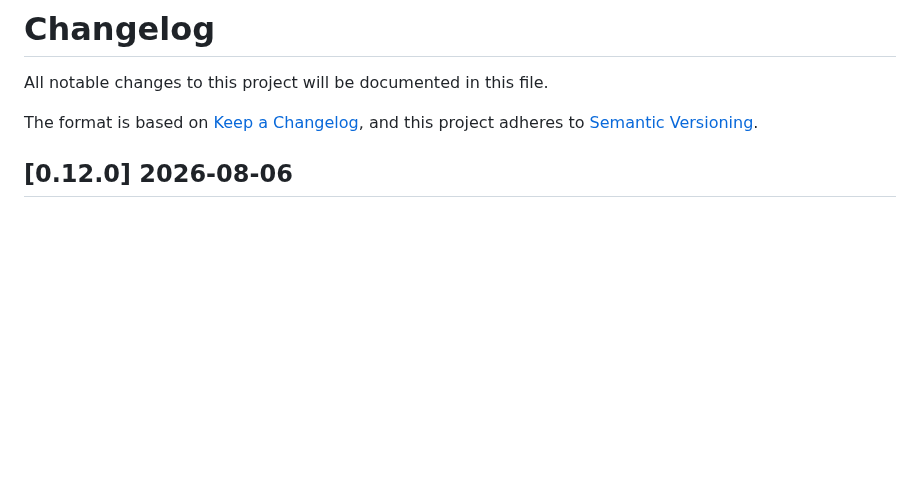
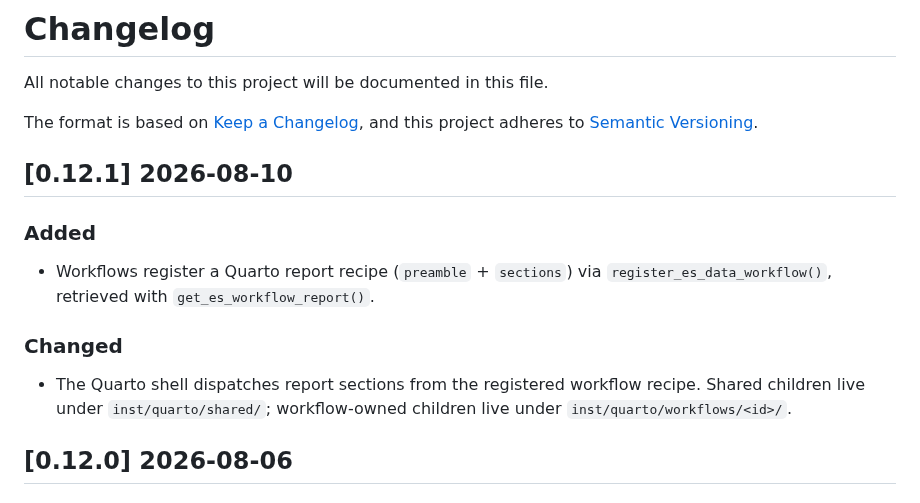
Before and after one commit to PixelgenTechnologies/pixelatorES, a Markdown page: CHANGELOG.md, the part around the change. Rendered like a GitHub page; blank space fills up the shorter version.

Commit message:
chore: changelog

```diff
--- a/CHANGELOG.md
+++ b/CHANGELOG.md
@@ -4,6 +4,16 @@ All notable changes to this project will be documented in this file.
 
 The format is based on [Keep a Changelog](https://keepachangelog.com/en/1.0.0/),
 and this project adheres to [Semantic Versioning](https://semver.org/spec/v2.0.0.html).
+
+## [0.12.1] 2026-08-10
+
+### Added
+
+- Workflows register a Quarto report recipe (`preamble` + `sections`) via `register_es_data_workflow()`, retrieved with `get_es_workflow_report()`.
+
+### Changed
+
+- The Quarto shell dispatches report sections from the registered workflow recipe. Shared children live under `inst/quarto/shared/`; workflow-owned children live under `inst/quarto/workflows/<id>/`.
 
 ## [0.12.0] 2026-08-06
 
```
